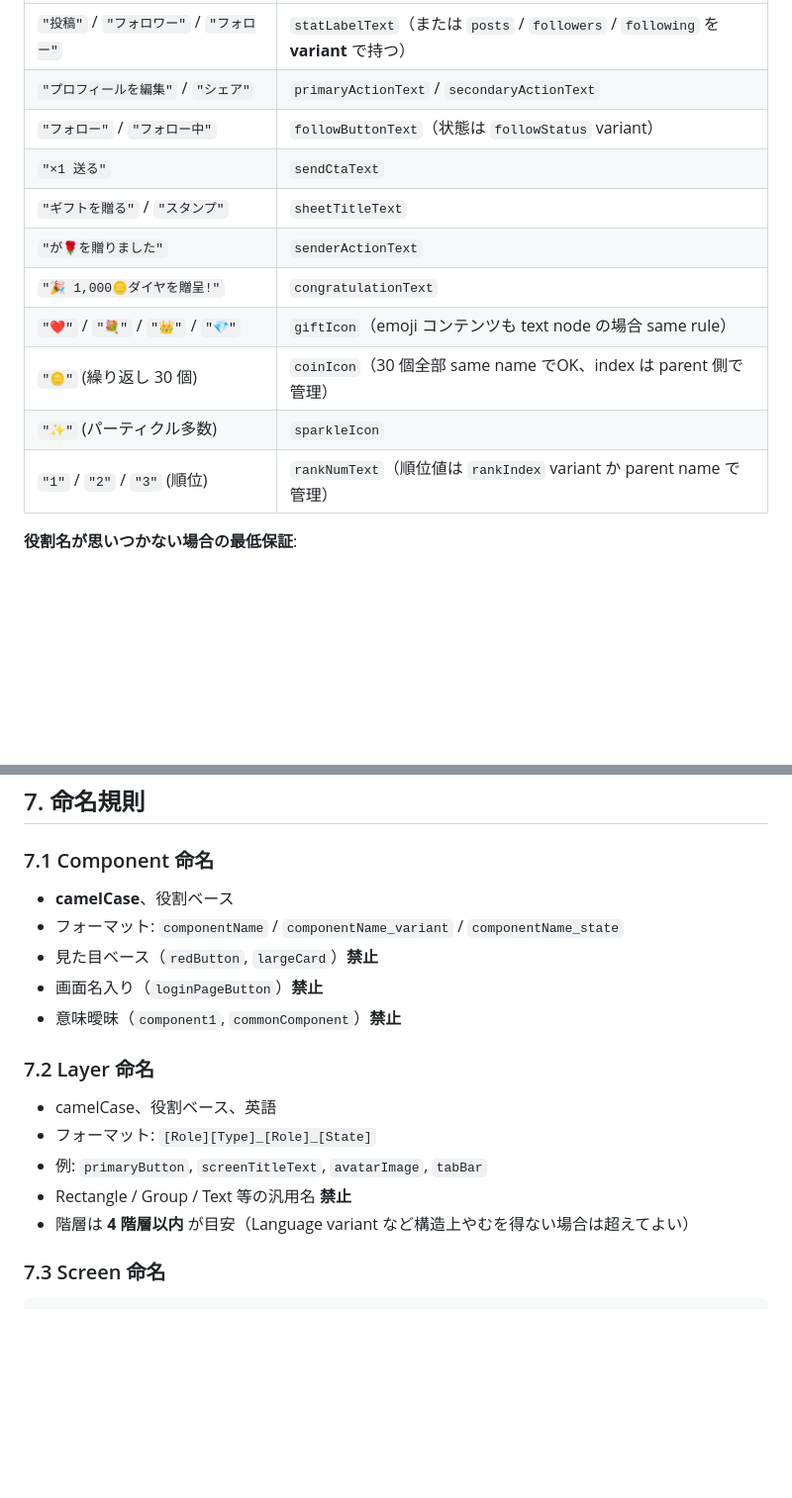
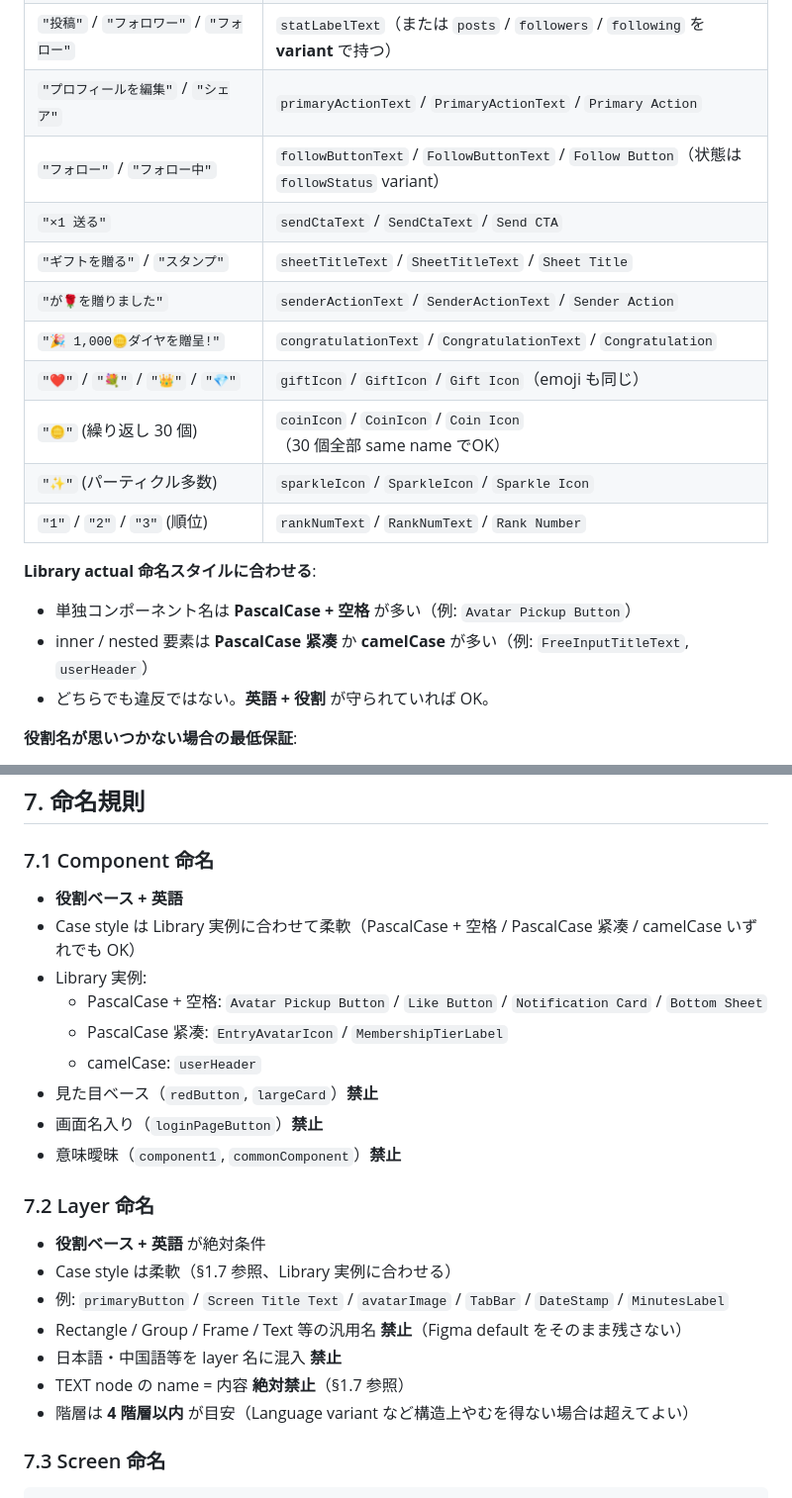
Before and after one commit to yitianwang-dev/design-agent-ui, a Markdown page: server/rules/twomi_design_agent_rules.md, 2 parts joined by grey strips. Shown at 99% size. GitHub-like rendering; blank space fills up the shorter version.

```diff
--- a/server/rules/twomi_design_agent_rules.md
+++ b/server/rules/twomi_design_agent_rules.md
@@ -93,14 +113,19 @@ text node（TEXT type のノード）の `name` プロパティを **実際の
 | `"投稿"` / `"フォロワー"` / `"フォロー"` | `statLabelText`（または `posts` / `followers` / `following` を **variant** で持つ） |
-| `"プロフィールを編集"` / `"シェア"` | `primaryActionText` / `secondaryActionText` |
-| `"フォロー"` / `"フォロー中"` | `followButtonText`（状態は `followStatus` variant） |
-| `"×1 送る"` | `sendCtaText` |
-| `"ギフトを贈る"` / `"スタンプ"` | `sheetTitleText` |
-| `"が🌹を贈りました"` | `senderActionText` |
-| `"🎉 1,000🪙ダイヤを贈呈!"` | `congratulationText` |
-| `"❤️"` / `"💐"` / `"👑"` / `"💎"` | `giftIcon`（emoji コンテンツも text node の場合 same rule） |
-| `"🪙"` (繰り返し 30 個) | `coinIcon`（30 個全部 same name でOK、index は parent 側で管理） |
-| `"✨"` (パーティクル多数) | `sparkleIcon` |
-| `"1"` / `"2"` / `"3"` (順位) | `rankNumText`（順位値は `rankIndex` variant か parent name で管理） |
+| `"プロフィールを編集"` / `"シェア"` | `primaryActionText` / `PrimaryActionText` / `Primary Action` |
+| `"フォロー"` / `"フォロー中"` | `followButtonText` / `FollowButtonText` / `Follow Button`（状態は `followStatus` variant） |
+| `"×1 送る"` | `sendCtaText` / `SendCtaText` / `Send CTA` |
+| `"ギフトを贈る"` / `"スタンプ"` | `sheetTitleText` / `SheetTitleText` / `Sheet Title` |
+| `"が🌹を贈りました"` | `senderActionText` / `SenderActionText` / `Sender Action` |
+| `"🎉 1,000🪙ダイヤを贈呈!"` | `congratulationText` / `CongratulationText` / `Congratulation` |
+| `"❤️"` / `"💐"` / `"👑"` / `"💎"` | `giftIcon` / `GiftIcon` / `Gift Icon`（emoji も同じ）|
+| `"🪙"` (繰り返し 30 個) | `coinIcon` / `CoinIcon` / `Coin Icon`（30 個全部 same name でOK）|
+| `"✨"` (パーティクル多数) | `sparkleIcon` / `SparkleIcon` / `Sparkle Icon` |
+| `"1"` / `"2"` / `"3"` (順位) | `rankNumText` / `RankNumText` / `Rank Number` |
+
+**Library actual 命名スタイルに合わせる**:
+- 単独コンポーネント名は **PascalCase + 空格** が多い（例: `Avatar Pickup Button`）
+- inner / nested 要素は **PascalCase 紧凑** か **camelCase** が多い（例: `FreeInputTitleText`, `userHeader`）
+- どちらでも違反ではない。**英語 + 役割** が守られていれば OK。
 
 **役割名が思いつかない場合の最低保証**:
 - セクション内容を表す末尾 `Text`: `bioText` / `priceText` / `dateText`
@@ -290,18 +315,24 @@ color: #26A2A6
 
 ### 7.1 Component 命名
 
-- **camelCase**、役割ベース
-- フォーマット: `componentName` / `componentName_variant` / `componentName_state`
+- **役割ベース + 英語**
+- Case style は Library 実例に合わせて柔軟（PascalCase + 空格 / PascalCase 紧凑 / camelCase いずれでも OK）
+- Library 実例:
+  - PascalCase + 空格: `Avatar Pickup Button` / `Like Button` / `Notification Card` / `Bottom Sheet`
+  - PascalCase 紧凑: `EntryAvatarIcon` / `MembershipTierLabel`
+  - camelCase: `userHeader`
 - 見た目ベース（`redButton`, `largeCard`）**禁止**
 - 画面名入り（`loginPageButton`）**禁止**
 - 意味曖昧（`component1`, `commonComponent`）**禁止**
 
 ### 7.2 Layer 命名
 
-- camelCase、役割ベース、英語
-- フォーマット: `[Role][Type]_[Role]_[State]`
-- 例: `primaryButton`, `screenTitleText`, `avatarImage`, `tabBar`
-- Rectangle / Group / Text 等の汎用名 **禁止**
+- **役割ベース + 英語** が絶対条件
+- Case style は柔軟（§1.7 参照、Library 実例に合わせる）
+- 例: `primaryButton` / `Screen Title Text` / `avatarImage` / `TabBar` / `DateStamp` / `MinutesLabel`
+- Rectangle / Group / Frame / Text 等の汎用名 **禁止**（Figma default をそのまま残さない）
+- 日本語・中国語等を layer 名に混入 **禁止**
+- TEXT node の name = 内容 **絶対禁止**（§1.7 参照）
 - 階層は **4 階層以内** が目安（Language variant など構造上やむを得ない場合は超えてよい）
 
 ### 7.3 Screen 命名
```
Also changed, not shown: other parts of server/rules/twomi_design_agent_rules.md (+29 -9 lines).
